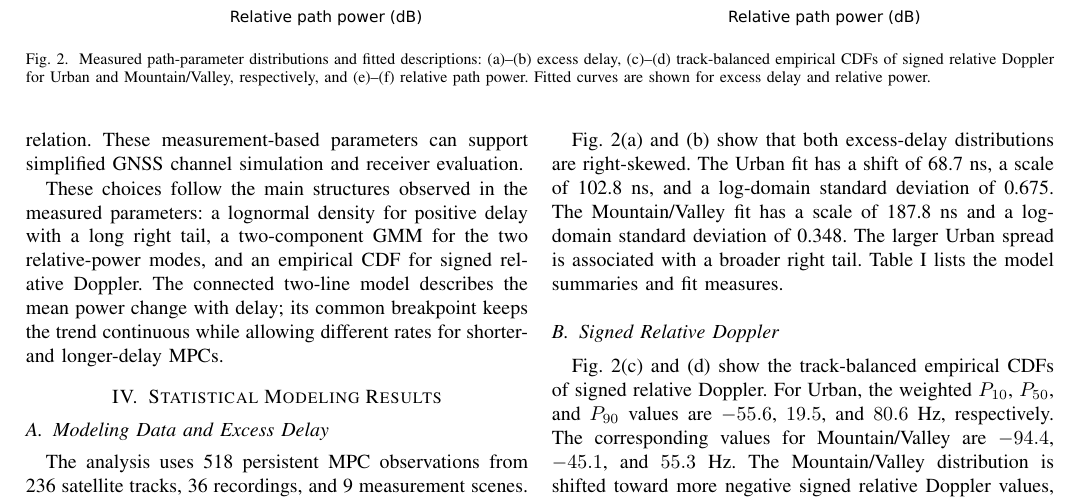
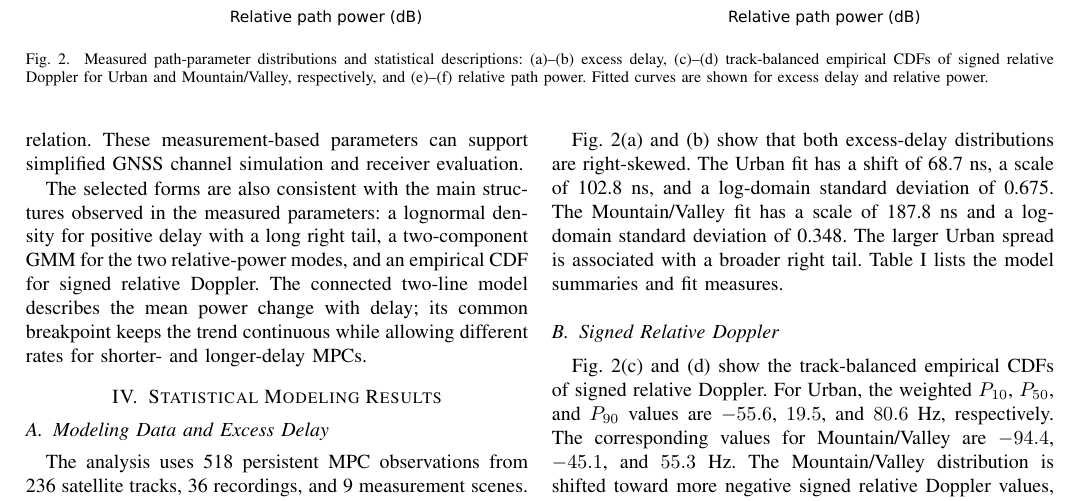
Before and after one commit to han-yu-xiang/GNSS, a LaTeX paper (docs/vtc2027_spring/supplemental_data_outputs/channel_model_scientific_risk_text_revision_review_20260913/manuscript/latex/main.tex): part of page 4 of 6, cut so that both start at the same text. Compiled offline with pdfLaTeX.

Commit message:
docs: finalize VTC scientific language review

```diff
--- a/docs/vtc2027_spring/supplemental_data_outputs/channel_model_scientific_risk_text_revision_review_20260913/manuscript/latex/main.tex
+++ b/docs/vtc2027_spring/supplemental_data_outputs/channel_model_scientific_risk_text_revision_review_20260913/manuscript/latex/main.tex
@@ -146,13 +146,13 @@ This connected model allows the mean rate of power decrease to differ between lo
 
 Receiver-level GPS multipath models describe quantities such as pseudorange error or carrier-to-noise-density ratio. Traditional land-mobile satellite channel models organize reflections in a time-varying channel impulse response or power-delay profile \cite{lehner2005lms}. The present descriptions operate at the path-parameter level: they provide MPC delay, signed relative Doppler, and power together with a mean power--delay relation. These measurement-based parameters can support simplified GNSS channel simulation and receiver evaluation.
 
-These choices follow the main structures observed in the measured parameters: a lognormal density for positive delay with a long right tail, a two-component GMM for the two relative-power modes, and an empirical CDF for signed relative Doppler. The connected two-line model describes the mean power change with delay; its common breakpoint keeps the trend continuous while allowing different rates for shorter- and longer-delay MPCs.
+The selected forms are also consistent with the main structures observed in the measured parameters: a lognormal density for positive delay with a long right tail, a two-component GMM for the two relative-power modes, and an empirical CDF for signed relative Doppler. The connected two-line model describes the mean power change with delay; its common breakpoint keeps the trend continuous while allowing different rates for shorter- and longer-delay MPCs.
 
 \section{Statistical Modeling Results}
 \begin{figure*}[!t]
 \centering
 \includegraphics[width=0.98\textwidth]{../../figures/figure2_parameter_distributions.pdf}
-\caption{Measured path-parameter distributions and fitted descriptions: (a)--(b) excess delay, (c)--(d) track-balanced empirical CDFs of signed relative Doppler for Urban and Mountain/Valley, respectively, and (e)--(f) relative path power. Fitted curves are shown for excess delay and relative power.}
+\caption{Measured path-parameter distributions and statistical descriptions: (a)--(b) excess delay, (c)--(d) track-balanced empirical CDFs of signed relative Doppler for Urban and Mountain/Valley, respectively, and (e)--(f) relative path power. Fitted curves are shown for excess delay and relative power.}
 \label{fig:path-distributions}
 \end{figure*}
 
@@ -162,7 +162,7 @@ The analysis uses 518 persistent MPC observations from 236 satellite tracks, 36
 Fig.~\ref{fig:path-distributions}(a) and (b) show that both excess-delay distributions are right-skewed. The Urban fit has a shift of 68.7 ns, a scale of 102.8 ns, and a log-domain standard deviation of 0.675. The Mountain/Valley fit has a scale of 187.8 ns and a log-domain standard deviation of 0.348. The larger Urban spread is associated with a broader right tail. Table~\ref{tab:model-parameters} lists the model summaries and fit measures.
 
 \subsection{Signed Relative Doppler}
-Fig.~\ref{fig:path-distributions}(c) and (d) show the track-balanced empirical CDFs of signed relative Doppler. For Urban, the weighted $P_{10}$, $P_{50}$, and $P_{90}$ values are $-55.6$, $19.5$, and $80.6$ Hz, respectively. The corresponding values for Mountain/Valley are $-94.4$, $-45.1$, and $55.3$ Hz. The Mountain/Valley distribution is shifted toward more negative signed relative Doppler values, as indicated by its more negative $P_{10}$ and median, whereas the Urban observations are more evenly divided between negative and nonnegative values. The empirical CDF preserves the measured concentration without imposing a parametric family.
+Fig.~\ref{fig:path-distributions}(c) and (d) show the track-balanced empirical CDFs of signed relative Doppler. For Urban, the weighted $P_{10}$, $P_{50}$, and $P_{90}$ values are $-55.6$, $19.5$, and $80.6$ Hz, respectively. The corresponding values for Mountain/Valley are $-94.4$, $-45.1$, and $55.3$ Hz. The Mountain/Valley distribution is shifted toward more negative signed relative Doppler values, as indicated by its more negative $P_{10}$ and median, whereas the Urban median remains positive. The empirical CDF preserves the measured concentration without imposing a parametric family.
 
 \subsection{Relative Power}
 Fig.~\ref{fig:path-distributions}(e) and (f) show two relative-power modes in both environments. These values are relative to the earliest component and are not absolute received powers. The means are near $-13$ dB for the weaker mode and $-3$ to $-4$ dB for the stronger mode. Compared with a single-Gaussian fit, the two-component GMM reduces $D_w$ from 0.133 to 0.045 in Urban and from 0.137 to 0.037 in Mountain/Valley.
```
Also changed, not shown: docs/vtc2027_spring/supplemental_data_outputs/channel_model_scientific_risk_text_revision_review_20260913/manuscript/latex/main.pdf, docs/vtc2027_spring/supplemental_data_outputs/channel_model_scientific_risk_text_revision_review_20260913/manuscript/latex/main.tex (2 more changed lines).
